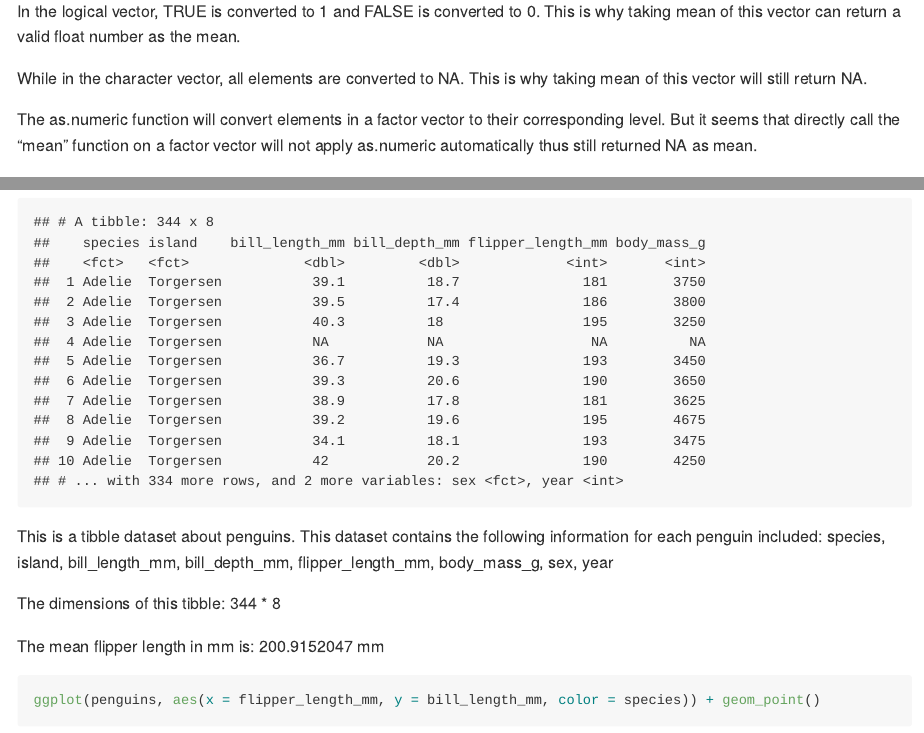
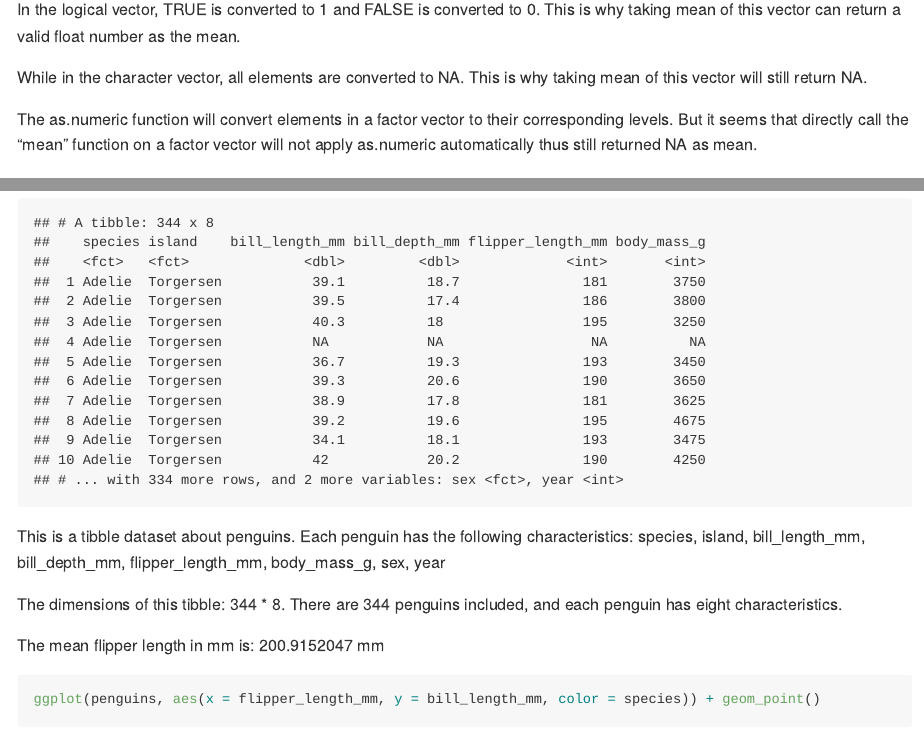
Before and after one commit to wz2590/p8105_hw1_wz2590, an R Markdown document (p8105_hw1_wz2590.Rmd): the page in a window 1100 px wide, from 1640 px down before the commit and from 1760 px down after it, so that both start at the same text, and a second part further down, joined at a grey line. The pictures show the output file p8105_hw1_wz2590.md that the author committed with the source, drawn offline in the style of GitHub.

Commit message:
Draft V1.1: changed the warning languange to english, and the discription of problem 2

````diff
--- a/p8105_hw1_wz2590.Rmd
+++ b/p8105_hw1_wz2590.Rmd
@@ -49,7 +49,7 @@ In the logical vector, TRUE is converted to 1 and FALSE is converted to 0. This
 
 While in the character vector, all elements are converted to NA. This is why taking mean of this vector will still return NA.
 
-The as.numeric function will convert elements in a factor vector to their corresponding level. But it seems that directly call the "mean" function on a factor vector will not apply as.numeric automatically thus still returned NA as mean.
+The as.numeric function will convert elements in a factor vector to their corresponding levels. But it seems that directly call the "mean" function on a factor vector will not apply as.numeric automatically thus still returned NA as mean.
 
 ### Problem 2
 ```{r  problem 2-1, message = FALSE}
@@ -57,9 +57,9 @@ data("penguins", package = "palmerpenguins")
 penguins
 ```
 
-This is a tibble dataset about penguins. This dataset contains the following information for each penguin included: `r colnames(penguins)`
+This is a tibble dataset about penguins. Each penguin has the following characteristics: `r colnames(penguins)`
 
-The dimensions of this tibble: `r nrow(penguins)` * `r ncol(penguins)`
+The dimensions of this tibble: `r nrow(penguins)` * `r ncol(penguins)`. There are 344 penguins included, and each penguin has eight characteristics.
 
 The mean flipper length in mm is: `r mean(penguins$flipper_length_mm, na.rm=TRUE)` mm
 
````
Also changed, not shown: P2_scatterplot.pdf, p8105_hw1_wz2590.md, p8105_hw1_wz2590.Rmd (2 more changed lines).
